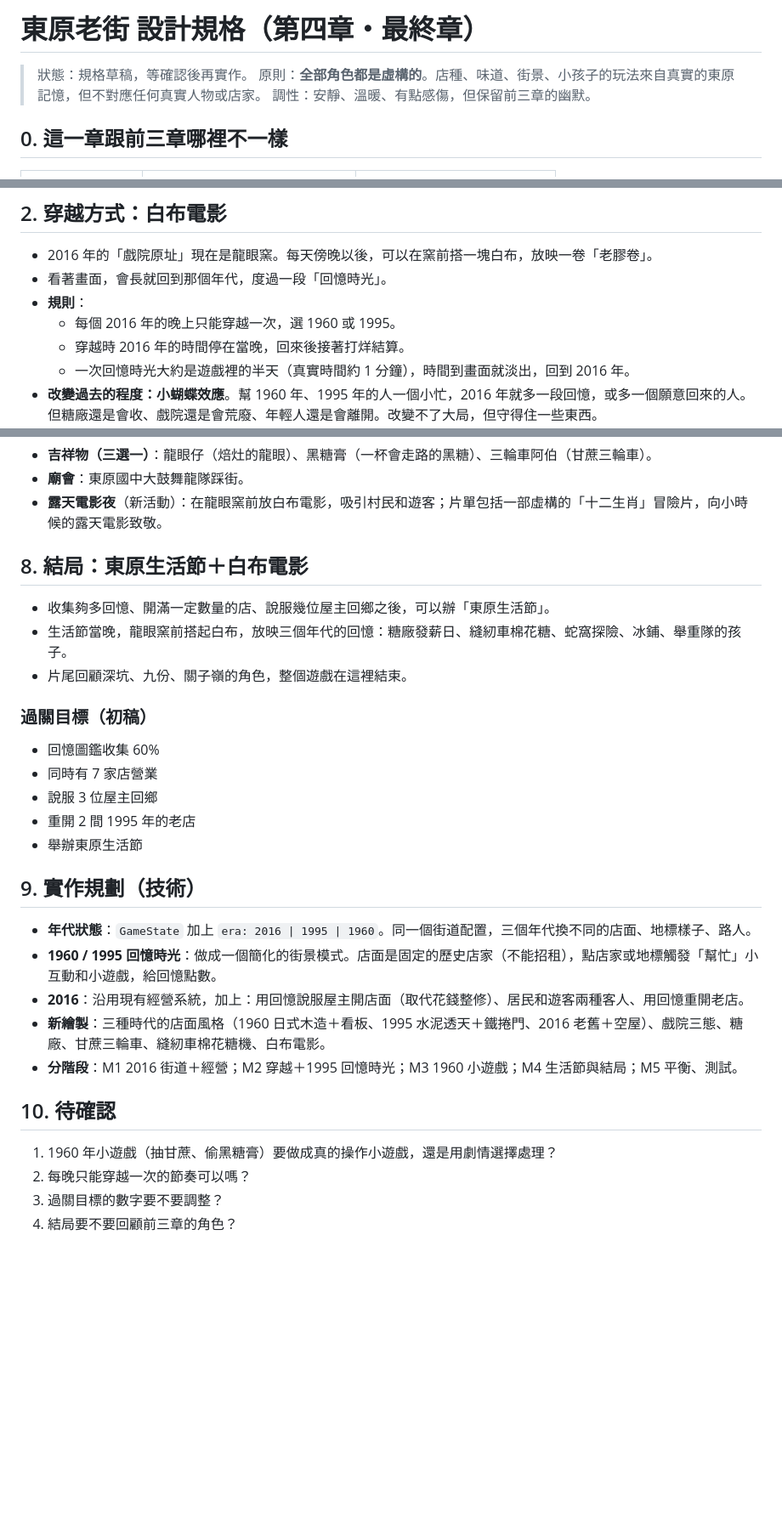
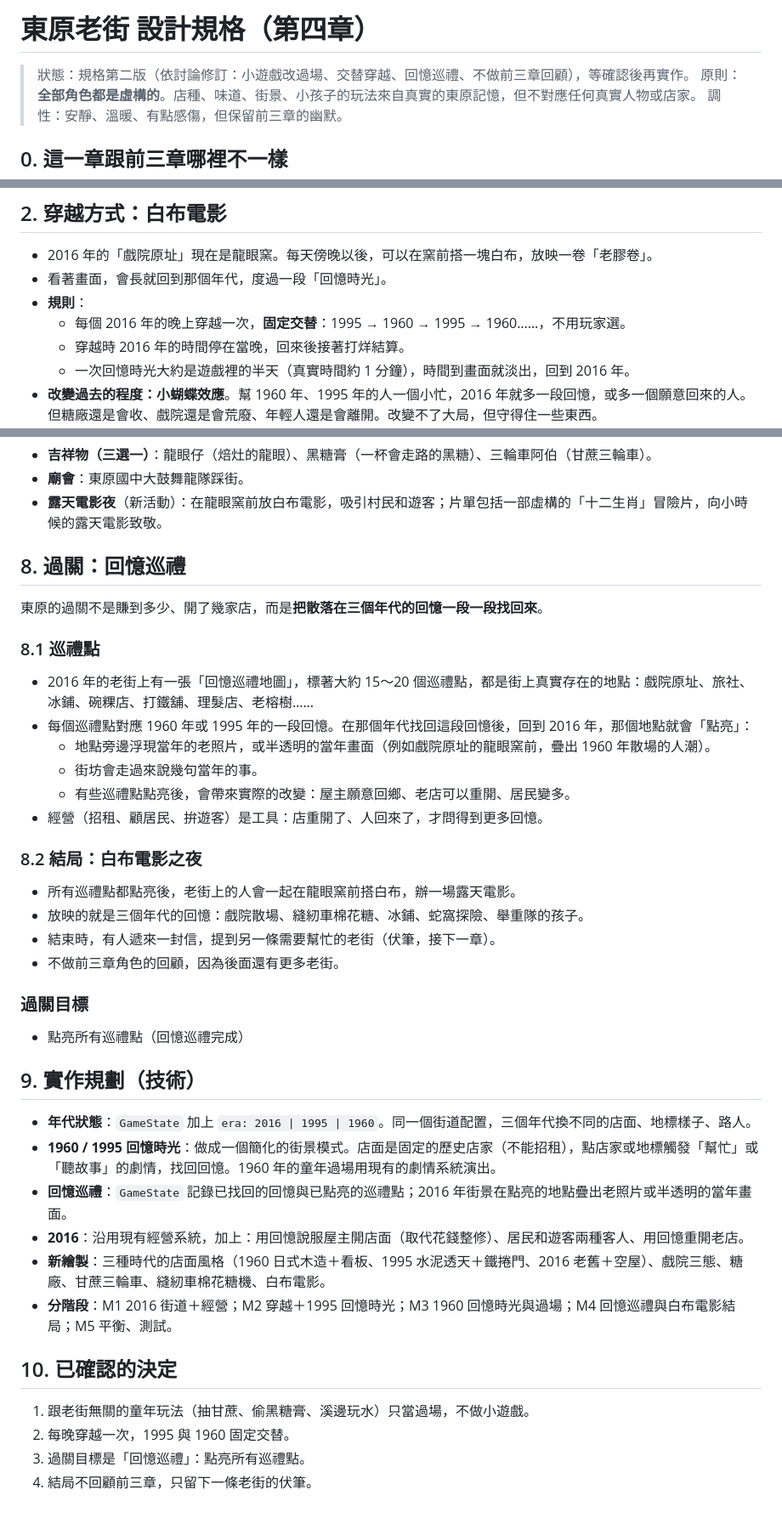
Before and after one commit to SY19870627/shotengai-tycoon, a Markdown page: docs/dongyuan-spec.md, 3 parts joined by grey strips. Shown at 85% size. GitHub-like rendering; blank space fills up the shorter version.

Commit message:
東原規格第二版：童年玩法改過場、1995／1960 交替穿越、回憶巡禮過關
Co-Authored-By: Claude Opus 5.5 <noreply@anthropic.com>
Claude-Session: https://claude.ai/code/session_01X6kqc42nifHmo87Rw7czhB

```diff
--- a/docs/dongyuan-spec.md
+++ b/docs/dongyuan-spec.md
@@ -1,6 +1,6 @@
-# 東原老街 設計規格（第四章・最終章）
+# 東原老街 設計規格（第四章）
 
-> 狀態：規格草稿，等確認後再實作。
+> 狀態：規格第二版（依討論修訂：小遊戲改過場、交替穿越、回憶巡禮、不做前三章回顧），等確認後再實作。
 > 原則：**全部角色都是虛構的**。店種、味道、街景、小孩子的玩法來自真實的東原記憶，但不對應任何真實人物或店家。
 > 調性：安靜、溫暖、有點感傷，但保留前三章的幽默。
 
@@ -38,7 +38,7 @@
 - 2016 年的「戲院原址」現在是龍眼窯。每天傍晚以後，可以在窯前搭一塊白布，放映一卷「老膠卷」。
 - 看著畫面，會長就回到那個年代，度過一段「回憶時光」。
 - **規則**：
-  - 每個 2016 年的晚上只能穿越一次，選 1960 或 1995。
+  - 每個 2016 年的晚上穿越一次，**固定交替**：1995 → 1960 → 1995 → 1960……，不用玩家選。
   - 穿越時 2016 年的時間停在當晚，回來後接著打烊結算。
   - 一次回憶時光大約是遊戲裡的半天（真實時間約 1 分鐘），時間到畫面就淡出，回到 2016 年。
 - **改變過去的程度：小蝴蝶效應**。幫 1960 年、1995 年的人一個小忙，2016 年就多一段回憶，或多一個願意回來的人。但糖廠還是會收、戲院還是會荒廢、年輕人還是會離開。改變不了大局，但守得住一些東西。
@@ -132,29 +139,38 @@
 - **廟會**：東原國中大鼓舞龍隊踩街。
 - **露天電影夜**（新活動）：在龍眼窯前放白布電影，吸引村民和遊客；片單包括一部虛構的「十二生肖」冒險片，向小時候的露天電影致敬。
 
-## 8. 結局：東原生活節＋白布電影
+## 8. 過關：回憶巡禮
 
-- 收集夠多回憶、開滿一定數量的店、說服幾位屋主回鄉之後，可以辦「東原生活節」。
-- 生活節當晚，龍眼窯前搭起白布，放映三個年代的回憶：糖廠發薪日、縫紉車棉花糖、蛇窩探險、冰鋪、舉重隊的孩子。
-- 片尾回顧深坑、九份、關子嶺的角色，整個遊戲在這裡結束。
+東原的過關不是賺到多少、開了幾家店，而是**把散落在三個年代的回憶一段一段找回來**。
 
-### 過關目標（初稿）
-- 回憶圖鑑收集 60%
-- 同時有 7 家店營業
-- 說服 3 位屋主回鄉
-- 重開 2 間 1995 年的老店
-- 舉辦東原生活節
+### 8.1 巡禮點
+- 2016 年的老街上有一張「回憶巡禮地圖」，標著大約 15～20 個巡禮點，都是街上真實存在的地點：戲院原址、旅社、冰鋪、碗粿店、打鐵舖、理髮店、老榕樹……
+- 每個巡禮點對應 1960 年或 1995 年的一段回憶。在那個年代找回這段回憶後，回到 2016 年，那個地點就會「點亮」：
+  - 地點旁邊浮現當年的老照片，或半透明的當年畫面（例如戲院原址的龍眼窯前，疊出 1960 年散場的人潮）。
+  - 街坊會走過來說幾句當年的事。
+  - 有些巡禮點點亮後，會帶來實際的改變：屋主願意回鄉、老店可以重開、居民變多。
+- 經營（招租、顧居民、拚遊客）是工具：店重開了、人回來了，才問得到更多回憶。
+
+### 8.2 結局：白布電影之夜
+- 所有巡禮點都點亮後，老街上的人會一起在龍眼窯前搭白布，辦一場露天電影。
+- 放映的就是三個年代的回憶：戲院散場、縫紉車棉花糖、冰鋪、蛇窩探險、舉重隊的孩子。
+- 結束時，有人遞來一封信，提到另一條需要幫忙的老街（伏筆，接下一章）。
+- 不做前三章角色的回顧，因為後面還有更多老街。
+
+### 過關目標
+- 點亮所有巡禮點（回憶巡禮完成）
 
 ## 9. 實作規劃（技術）
 
 - **年代狀態**：`GameState` 加上 `era: 2016 | 1995 | 1960`。同一個街道配置，三個年代換不同的店面、地標樣子、路人。
-- **1960 / 1995 回憶時光**：做成一個簡化的街景模式。店面是固定的歷史店家（不能招租），點店家或地標觸發「幫忙」小互動和小遊戲，給回憶點數。
+- **1960 / 1995 回憶時光**：做成一個簡化的街景模式。店面是固定的歷史店家（不能招租），點店家或地標觸發「幫忙」或「聽故事」的劇情，找回回憶。1960 年的童年過場用現有的劇情系統演出。
+- **回憶巡禮**：`GameState` 記錄已找回的回憶與已點亮的巡禮點；2016 年街景在點亮的地點疊出老照片或半透明的當年畫面。
 - **2016**：沿用現有經營系統，加上：用回憶說服屋主開店面（取代花錢整修）、居民和遊客兩種客人、用回憶重開老店。
 - **新繪製**：三種時代的店面風格（1960 日式木造＋看板、1995 水泥透天＋鐵捲門、2016 老舊＋空屋）、戲院三態、糖廠、甘蔗三輪車、縫紉車棉花糖機、白布電影。
-- **分階段**：M1 2016 街道＋經營；M2 穿越＋1995 回憶時光；M3 1960 小遊戲；M4 生活節與結局；M5 平衡、測試。
+- **分階段**：M1 2016 街道＋經營；M2 穿越＋1995 回憶時光；M3 1960 回憶時光與過場；M4 回憶巡禮與白布電影結局；M5 平衡、測試。
 
-## 10. 待確認
-1. 1960 年小遊戲（抽甘蔗、偷黑糖膏）要做成真的操作小遊戲，還是用劇情選擇處理？
-2. 每晚只能穿越一次的節奏可以嗎？
-3. 過關目標的數字要不要調整？
-4. 結局要不要回顧前三章的角色？
+## 10. 已確認的決定
+1. 跟老街無關的童年玩法（抽甘蔗、偷黑糖膏、溪邊玩水）只當過場，不做小遊戲。
+2. 每晚穿越一次，1995 與 1960 固定交替。
+3. 過關目標是「回憶巡禮」：點亮所有巡禮點。
+4. 結局不回顧前三章，只留下一條老街的伏筆。
```
Also changed, not shown: other parts of docs/dongyuan-spec.md (+21 -14 lines).
